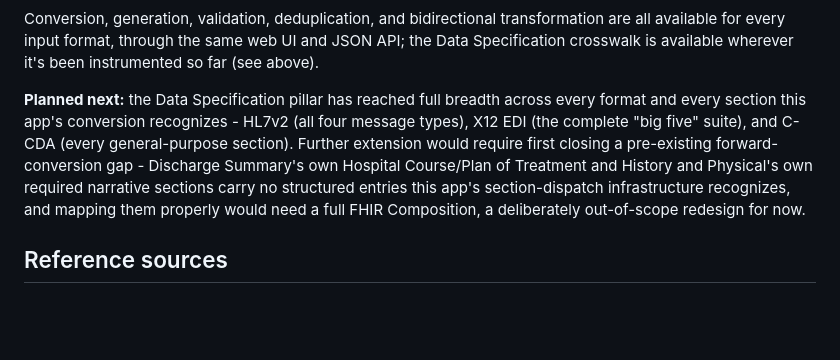
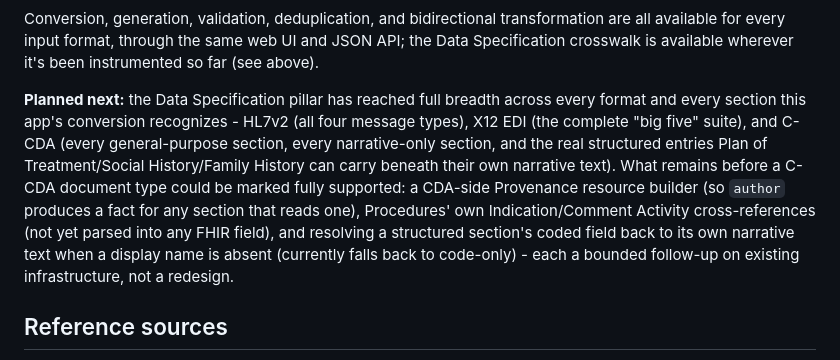
Before and after one commit to natholon/interop-tools, a Markdown page: README.md, the part around one of its changes. Rendered like a GitHub page; blank space fills up the shorter version.

```diff
--- a/README.md
+++ b/README.md
@@ -21,7 +21,7 @@ A healthcare interoperability toolkit - transformation, FHIR conversion, validat
 
 Conversion, generation, validation, deduplication, and bidirectional transformation are all available for every input format, through the same web UI and JSON API; the Data Specification crosswalk is available wherever it's been instrumented so far (see above).
 
-**Planned next:** the Data Specification pillar has reached full breadth across every format and every section this app's conversion recognizes - HL7v2 (all four message types), X12 EDI (the complete "big five" suite), and C-CDA (every general-purpose section). Further extension would require first closing a pre-existing forward-conversion gap - Discharge Summary's own Hospital Course/Plan of Treatment and History and Physical's own required narrative sections carry no structured entries this app's section-dispatch infrastructure recognizes, and mapping them properly would need a full FHIR Composition, a deliberately out-of-scope redesign for now.
+**Planned next:** the Data Specification pillar has reached full breadth across every format and every section this app's conversion recognizes - HL7v2 (all four message types), X12 EDI (the complete "big five" suite), and C-CDA (every general-purpose section, every narrative-only section, and the real structured entries Plan of Treatment/Social History/Family History can carry beneath their own narrative text). What remains before a C-CDA document type could be marked fully supported: a CDA-side Provenance resource builder (so `author` produces a fact for any section that reads one), Procedures' own Indication/Comment Activity cross-references (not yet parsed into any FHIR field), and resolving a structured section's coded field back to its own narrative text when a display name is absent (currently falls back to code-only) - each a bounded follow-up on existing infrastructure, not a redesign.
 
 ## Reference sources
 
```
Also changed, not shown: other parts of README.md (+1 -1 lines).
